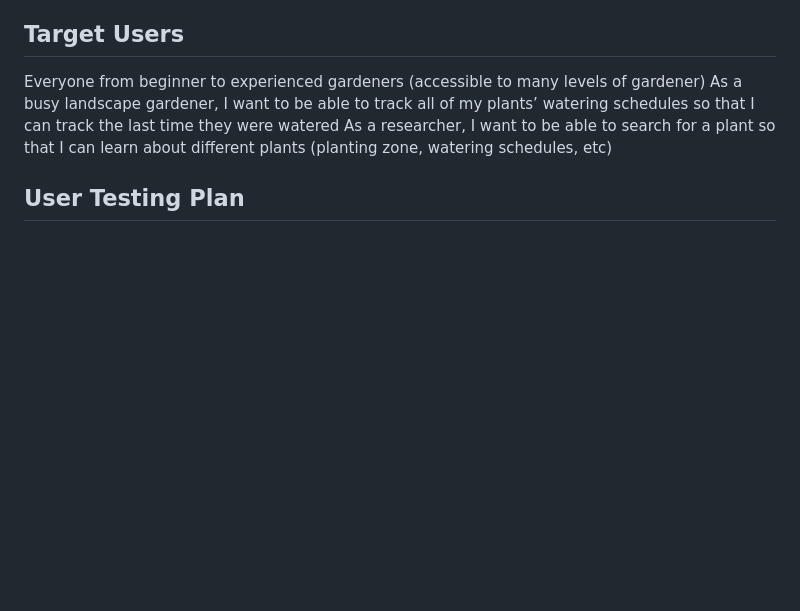
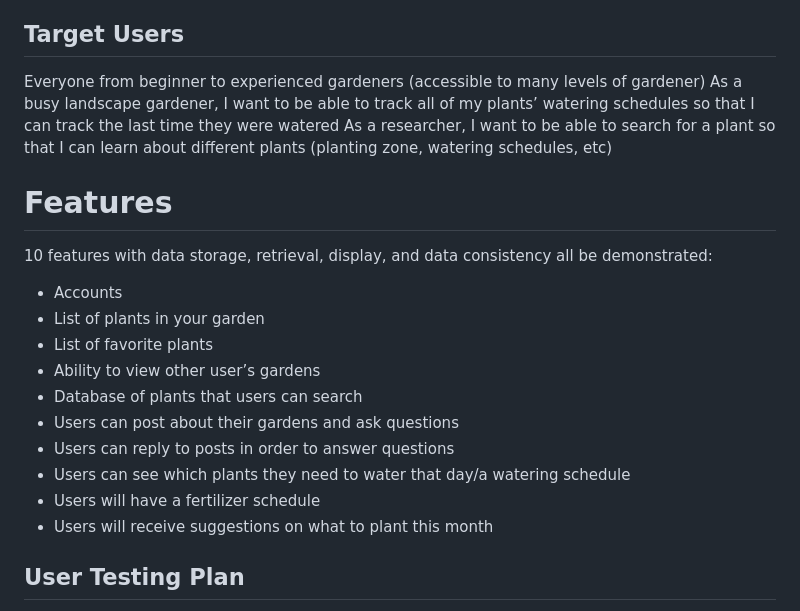
Before and after one commit to ascemek/Flora, a Markdown page: README.md, the part around the change. Drawn GitHub-style; blank space fills up the shorter version.

```diff
--- a/README.md
+++ b/README.md
@@ -33,6 +33,19 @@ NovoFlowers, a NovoLand student who loves to garden but has been having a hard t
 Everyone from beginner to experienced gardeners (accessible to many levels of gardener)
 As a busy landscape gardener, I want to be able to track all of my plants’ watering schedules so that I can track the last time they were watered
 As a researcher, I want to be able to search for a plant so that I can learn about different plants (planting zone, watering schedules, etc)
+
+# Features
+10 features with data storage, retrieval, display, and data consistency all be demonstrated:
+- Accounts
+- List of plants in your garden
+- List of favorite plants
+- Ability to view other user’s gardens
+- Database of plants that users can search
+- Users can post about their gardens and ask questions
+- Users can reply to posts in order to answer questions
+- Users can see which plants they need to water that day/a watering schedule
+- Users will have a fertilizer schedule
+- Users will receive suggestions on what to plant this month
 
 ## User Testing Plan
 After a feature has been deemed completed and has been deployed to the test website for Flora, we will test it with a potential user of the platform
```
